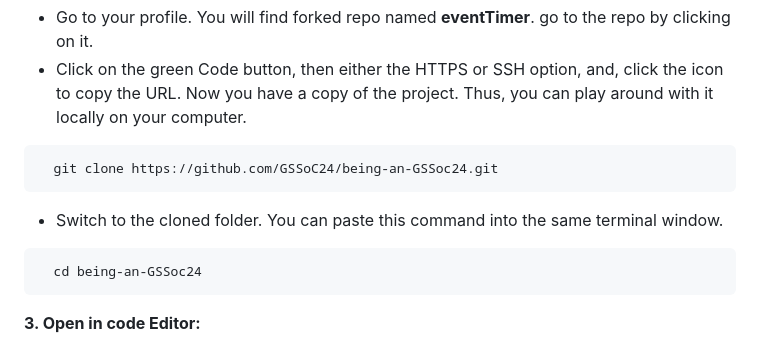
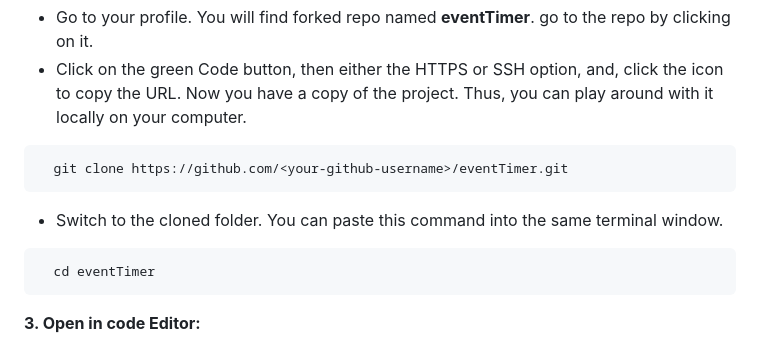
Before and after one commit to pccoe-acm-hacktoberfest-2023/eventTimer, a Markdown page: README.md, the part around the change. GitHub-like rendering.

````diff
--- a/README.md
+++ b/README.md
@@ -64,14 +64,14 @@ You can ask questions by raising an issue.
 - Click on the green Code button, then either the HTTPS or SSH option, and, click the icon to copy the URL. Now you have a copy of the project. Thus, you can play around with it locally on your computer.
 
 ```bash
-  git clone https://github.com/GSSoC24/being-an-GSSoc24.git
+  git clone https://github.com/<your-github-username>/eventTimer.git
 ```
 
 - Switch to the cloned folder. You can paste this command into the same terminal window.
 
 
 ```bash
-  cd being-an-GSSoc24
+  cd eventTimer
 ```
 
 **3. Open in code Editor:**
````
